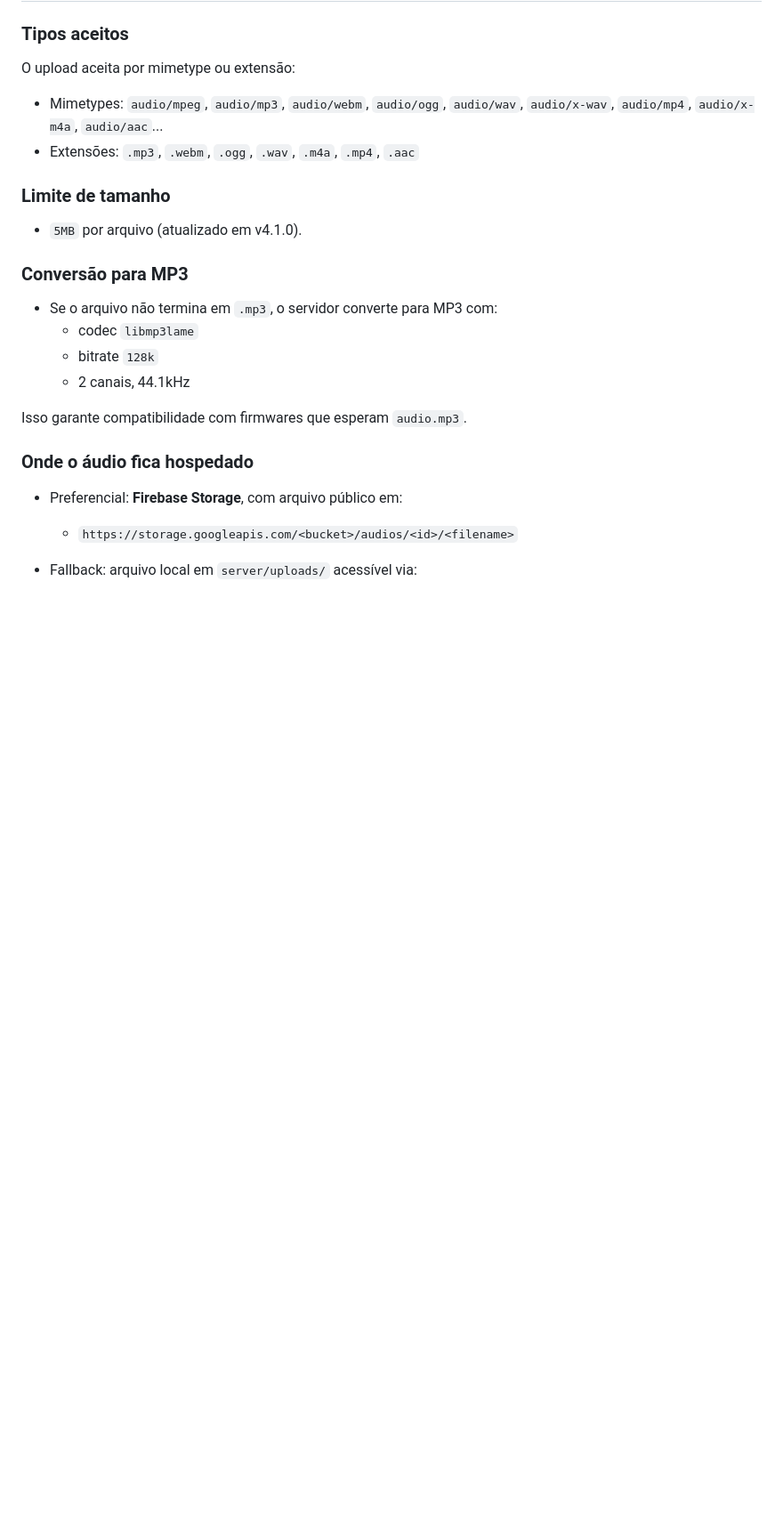
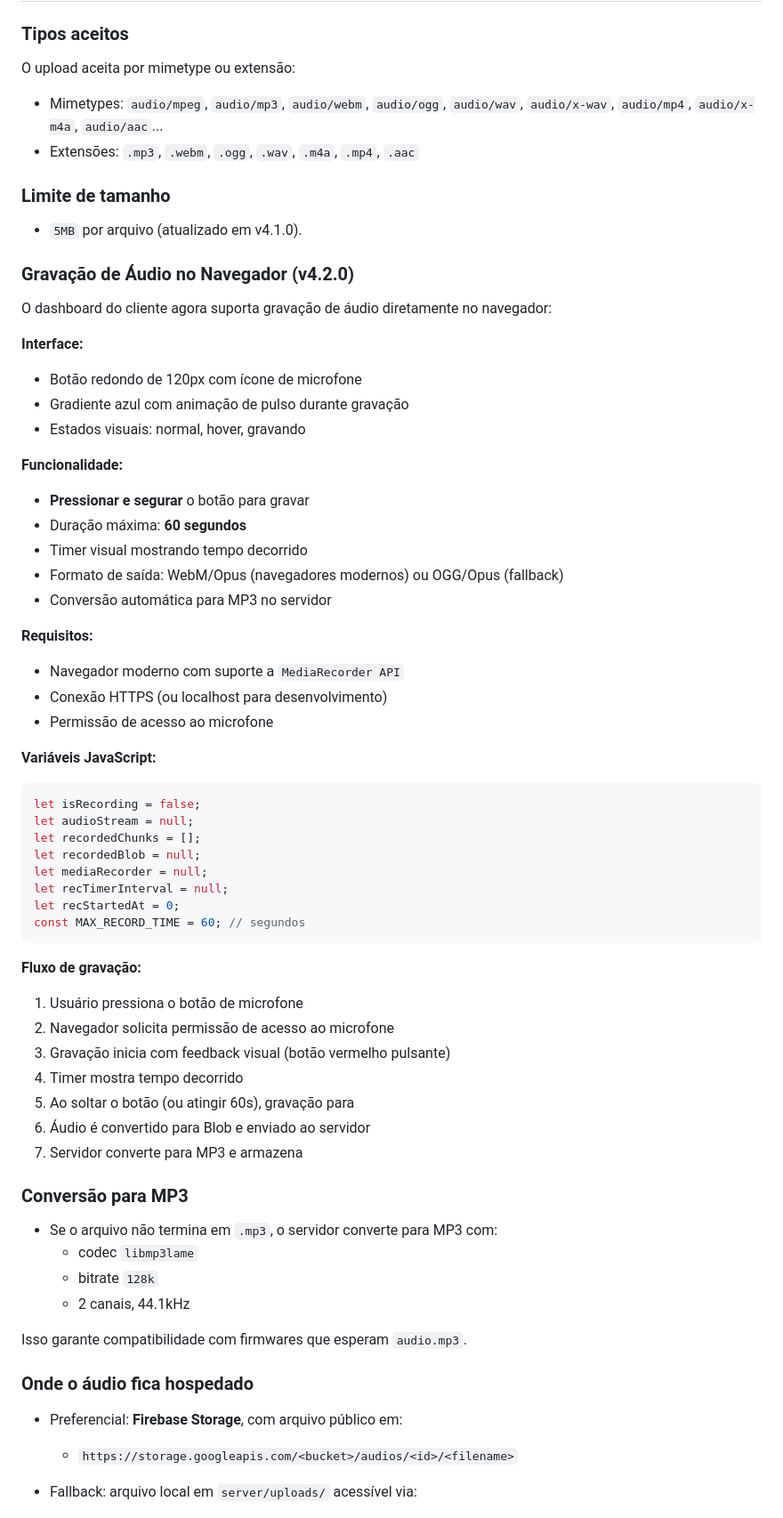
Before and after one commit to jrzaratini-tech/totem-server, a Markdown page: README.md, the part around one of its changes. Shown at 89% size. GitHub-like rendering; blank space fills up the shorter version.

Commit message:
docs: atualizar README para v4.2.0 com novas funcionalidades do dashboard cliente

````diff
--- a/README.md
+++ b/README.md
@@ -582,6 +610,48 @@ O upload aceita por mimetype ou extensão:
 ### Limite de tamanho
 
 - `5MB` por arquivo (atualizado em v4.1.0).
+
+### Gravação de Áudio no Navegador (v4.2.0)
+
+O dashboard do cliente agora suporta gravação de áudio diretamente no navegador:
+
+**Interface:**
+- Botão redondo de 120px com ícone de microfone
+- Gradiente azul com animação de pulso durante gravação
+- Estados visuais: normal, hover, gravando
+
+**Funcionalidade:**
+- **Pressionar e segurar** o botão para gravar
+- Duração máxima: **60 segundos**
+- Timer visual mostrando tempo decorrido
+- Formato de saída: WebM/Opus (navegadores modernos) ou OGG/Opus (fallback)
+- Conversão automática para MP3 no servidor
+
+**Requisitos:**
+- Navegador moderno com suporte a `MediaRecorder API`
+- Conexão HTTPS (ou localhost para desenvolvimento)
+- Permissão de acesso ao microfone
+
+**Variáveis JavaScript:**
+```javascript
+let isRecording = false;
+let audioStream = null;
+let recordedChunks = [];
+let recordedBlob = null;
+let mediaRecorder = null;
+let recTimerInterval = null;
+let recStartedAt = 0;
+const MAX_RECORD_TIME = 60; // segundos
+```
+
+**Fluxo de gravação:**
+1. Usuário pressiona o botão de microfone
+2. Navegador solicita permissão de acesso ao microfone
+3. Gravação inicia com feedback visual (botão vermelho pulsante)
+4. Timer mostra tempo decorrido
+5. Ao soltar o botão (ou atingir 60s), gravação para
+6. Áudio é convertido para Blob e enviado ao servidor
+7. Servidor converte para MP3 e armazena
 
 ### Conversão para MP3
 
````
Also changed, not shown: other parts of README.md (+30 -2 lines).
